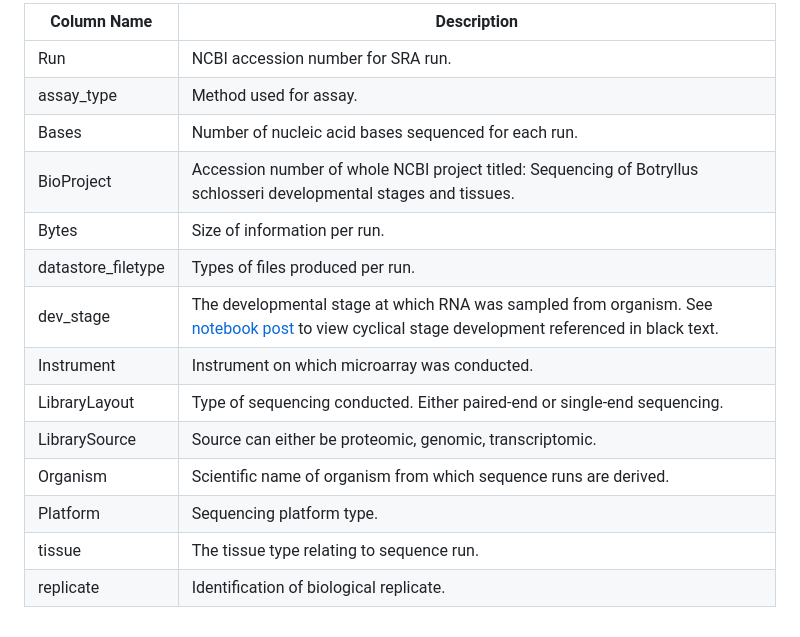
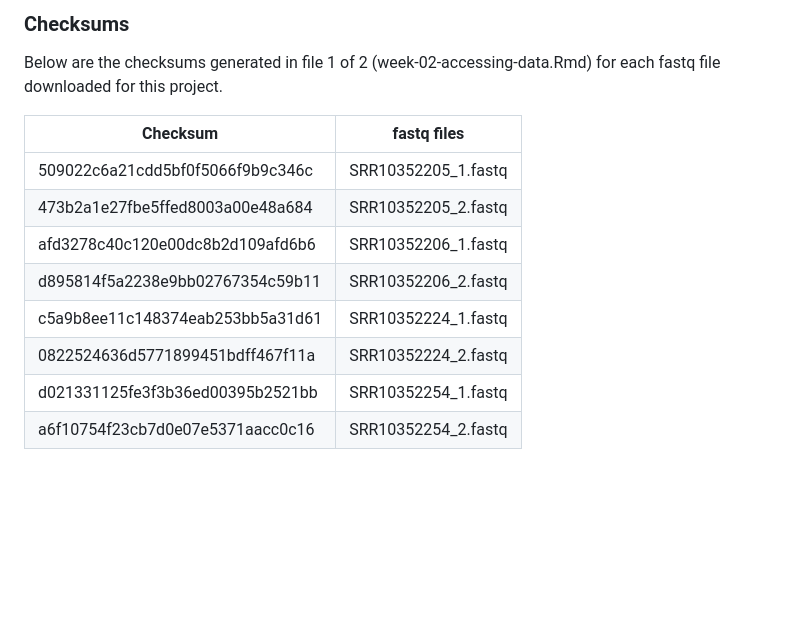
Before and after one commit to course-fish546-2023/celeste-tunicate-devo, a Markdown page: README.md, the part around one of its changes. GitHub-like rendering; blank space fills up the shorter version.

Commit message:
updated readme to contain table of checksums and to identify objective/endpoint of project

```diff
--- a/README.md
+++ b/README.md
@@ -24,17 +40,15 @@ The data folder will remain empty on GitHub since much of the files necessary to
 
-| Column Name        | Description                                                                                                                                                                                                 |
-|-------------|-----------------------------------------------------------|
-| Run                | NCBI accession number for SRA run.                                                                                                                                                                          |
-| assay_type         | Method used for assay.                                                                                                                                                                                      |
-| Bases              | Number of nucleic acid bases sequenced for each run.                                                                                                                                                        |
-| BioProject         | Accession number of whole NCBI project titled: Sequencing of Botryllus schlosseri developmental stages and tissues.                                                                                         |
-| Bytes              | Size of information per run.                                                                                                                                                                                |
-| datastore_filetype | Types of files produced per run.                                                                                                                                                                            |
-| dev_stage          | The developmental stage at which RNA was sampled from organism. See [notebook post](https://valeste.github.io/2023-04-07-2023-04-07-Devo-Bsc/) to view cyclical stage development referenced in black text. |
-| Instrument         | Instrument on which microarray was conducted.                                                                                                                                                               |
-| LibraryLayout      | Type of sequencing conducted. Either paired-end or single-end sequencing.                                                                                                                                   |
-| LibrarySource      | Source can either be proteomic, genomic, transcriptomic.                                                                                                                                                    |
-| Organism           | Scientific name of organism from which sequence runs are derived.                                                                                                                                           |
-| Platform           | Sequencing platform type.                                                                                                                                                                                   |
-| tissue             | The tissue type relating to sequence run.                                                                                                                                                                   |
-| replicate          | Identification of biological replicate.                                                                                                                                                                     |
+### Checksums
+
+Below are the checksums generated in file 1 of 2 (week-02-accessing-data.Rmd) for each fastq file downloaded for this project.
+
+| Checksum                         | fastq files         |
+|----------------------------------|---------------------|
+| 509022c6a21cdd5bf0f5066f9b9c346c | SRR10352205_1.fastq |
+| 473b2a1e27fbe5ffed8003a00e48a684 | SRR10352205_2.fastq |
+| afd3278c40c120e00dc8b2d109afd6b6 | SRR10352206_1.fastq |
+| d895814f5a2238e9bb02767354c59b11 | SRR10352206_2.fastq |
+| c5a9b8ee11c148374eab253bb5a31d61 | SRR10352224_1.fastq |
+| 0822524636d5771899451bdff467f11a | SRR10352224_2.fastq |
+| d021331125fe3f3b36ed00395b2521bb | SRR10352254_1.fastq |
+| a6f10754f23cb7d0e07e5371aacc0c16 | SRR10352254_2.fastq |
```
Also changed, not shown: other parts of README.md (+25 -9 lines).
